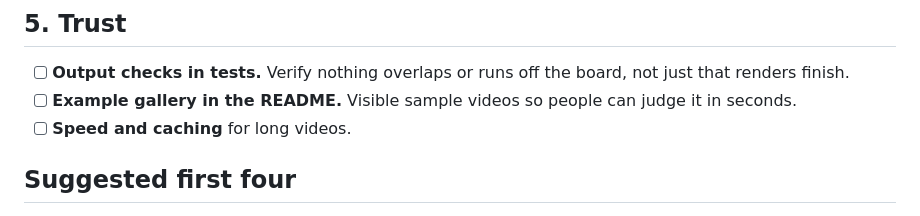
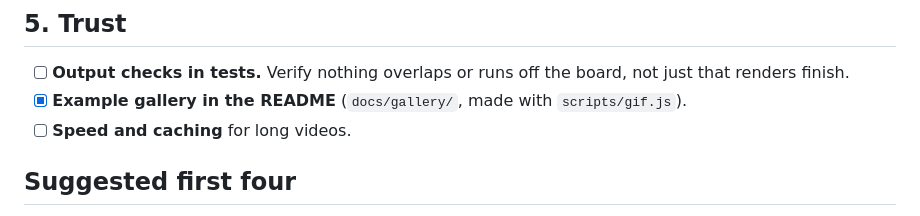
Before and after one commit to EtienneMaway/penstroke, a Markdown page: ROADMAP.md, the part around the change. Drawn GitHub-style.

```diff
--- a/ROADMAP.md
+++ b/ROADMAP.md
@@ -31,7 +31,7 @@ Where penstroke is going. Ordered by how much each item improves the videos peop
 ## 5. Trust
 
 - [ ] **Output checks in tests.** Verify nothing overlaps or runs off the board, not just that renders finish.
-- [ ] **Example gallery in the README.** Visible sample videos so people can judge it in seconds.
+- [x] **Example gallery in the README** (`docs/gallery/`, made with `scripts/gif.js`).
 - [ ] **Speed and caching** for long videos.
 
 ## Suggested first four
```
Also changed, not shown: README.md (+16 -0 lines), docs/gallery/ai-agents-light.gif (added), docs/gallery/ai-agents-vertical.gif (added), docs/gallery/ai-agents.gif (added), docs/gallery/icons.gif (added), docs/gallery/io-devices.gif (added), 1 other file.
